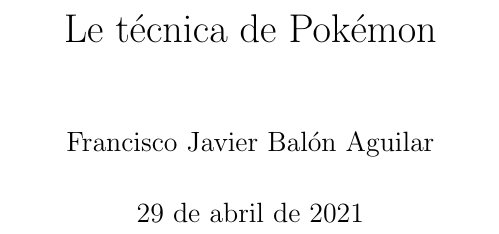
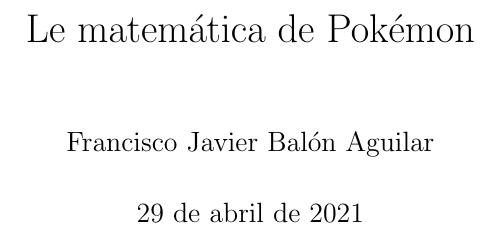
Before and after one commit to balonc/tex, a LaTeX document (Matemática de Pokémon/pokemon.tex): part of page 1 of 5, cut so that both start at the same text. Compiled offline with pdfLaTeX.

Commit message:
Renombrado técnica por matemática de Pokémon

```diff
--- a/Técnica de Pokémon/pokemon.tex
+++ b/Matemática de Pokémon/pokemon.tex
@@ -12,7 +12,7 @@
 \usepackage{xcolor}
 \usepackage{amsmath}
 
-\title{Le técnica de Pokémon}
+\title{Le matemática de Pokémon}
 \author{Francisco Javier Balón Aguilar}
 
 \begin{document}
```
